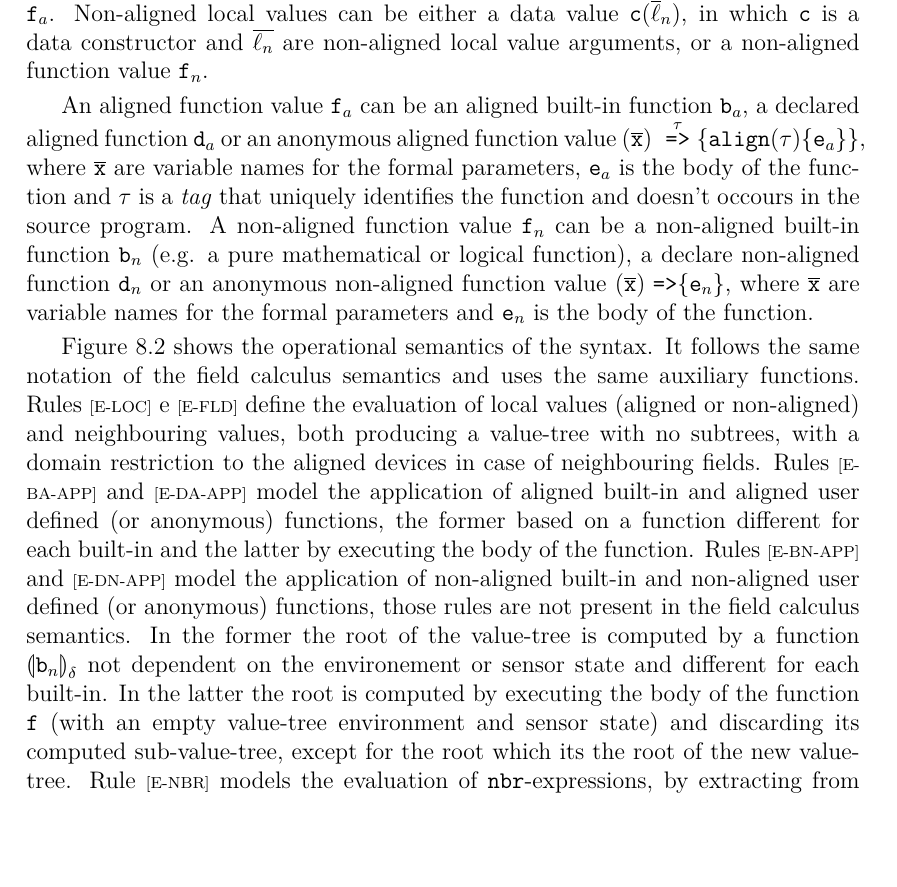
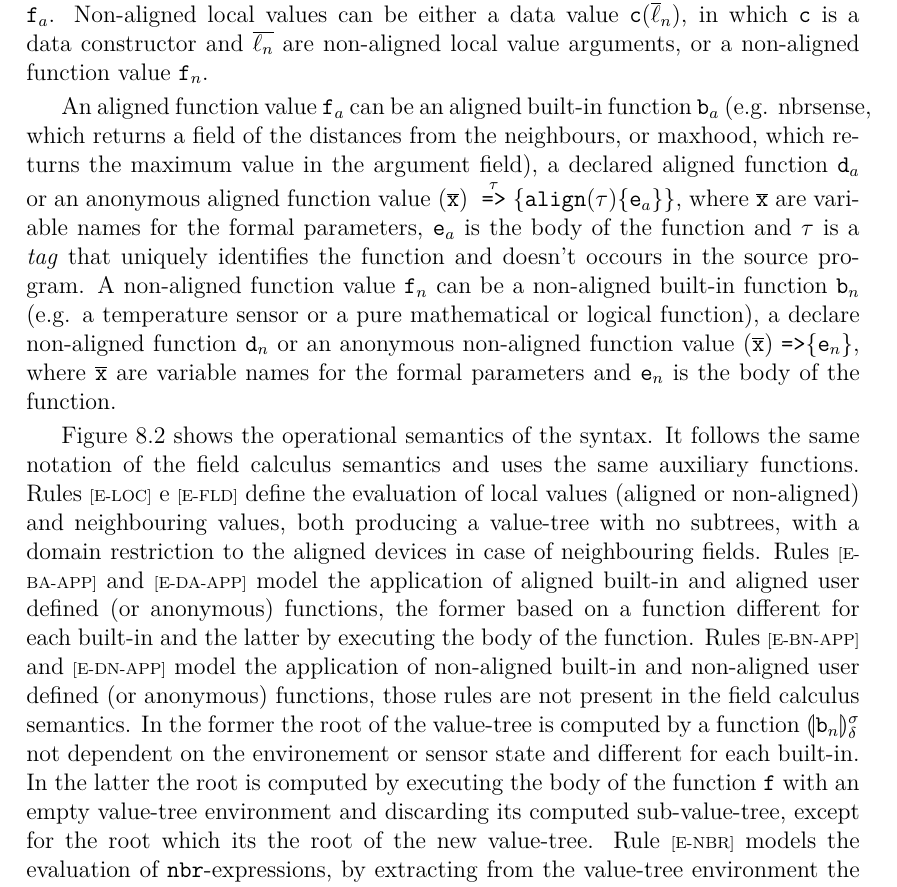
Before and after one commit to kklorenzotesta/TesiKotac, a LaTeX thesis (main.tex, which reads src/60-kotac.tex): part of page 47 of 57, cut so that both start at the same text, the shorter picture padded with empty space. Compiled offline with pdfLaTeX.

Commit message:
ÂÂadd sensors to non-aligned builtin in fkotac

```diff
--- a/src/60-kotac.tex
+++ b/src/60-kotac.tex
@@ -121,7 +121,7 @@ A value can be either an aligned local value $\lvalue_a$, a non-aligned local va
 
 Aligned local values can be either a data value $\dcOf{\dc}{\overline\lvalue_a}$, in which $\dc$ is a data constructor and $\overline{\lvalue_a}$ are aligned local value arguments, or an aligned function value $\funvalue_a$. Non-aligned local values can be either a data value $\dcOf{\dc}{\overline\lvalue_n}$, in which $\dc$ is a data constructor and $\overline{\lvalue_n}$ are non-aligned local value arguments, or a non-aligned function value $\funvalue_n$.
 
-An aligned function value $\funvalue_a$ can be an aligned built-in function $\bname_a$, a declared aligned function $\fname_a$ or an anonymous aligned function value $ (\overline{\xname}) \; \toSym{\name}{\{\alignK(\name)\{\e_a\}\}}$, where $\overline{\xname}$ are variable names for the formal parameters, $\e_a$ is the body of the function and $\name$ is a \textit{tag} that uniquely identifies the function and doesn't occours in the source program. A non-aligned function value $\funvalue_n$ can be a non-aligned built-in function $\bname_n$ (e.g. a pure mathematical or logical function), a declare non-aligned function $\fname_n$ or an anonymous non-aligned function value $(\overline{\xname}) \; \ftoSym \{ \e_n \}$, where $\overline{\xname}$ are variable names for the formal parameters and $\e_n$ is the body of the function.
+An aligned function value $\funvalue_a$ can be an aligned built-in function $\bname_a$ (e.g. nbrsense, which returns a field of the distances from the neighbours, or maxhood, which returns the maximum value in the argument field), a declared aligned function $\fname_a$ or an anonymous aligned function value $ (\overline{\xname}) \; \toSym{\name}{\{\alignK(\name)\{\e_a\}\}}$, where $\overline{\xname}$ are variable names for the formal parameters, $\e_a$ is the body of the function and $\name$ is a \textit{tag} that uniquely identifies the function and doesn't occours in the source program. A non-aligned function value $\funvalue_n$ can be a non-aligned built-in function $\bname_n$ (e.g. a temperature sensor or a pure mathematical or logical function), a declare non-aligned function $\fname_n$ or an anonymous non-aligned function value $(\overline{\xname}) \; \ftoSym \{ \e_n \}$, where $\overline{\xname}$ are variable names for the formal parameters and $\e_n$ is the body of the function.
 
 \begin{figure}[!t]{
  \scalebox{0.85}{
@@ -322,5 +322,5 @@ An aligned function value $\funvalue_a$ can be an aligned built-in function $\bn
  \caption{Big-step operational semantics of \FKotac{}.} \label{fig:kotacSemantics}
 \end{figure}
 
-Figure \ref{fig:kotacSemantics} shows the operational semantics of the syntax. It follows the same notation of the field calculus semantics and uses the same auxiliary functions. Rules \ruleNameSize{[E-LOC]} e \ruleNameSize{[E-FLD]} define the evaluation of local values (aligned or non-aligned) and neighbouring values, both producing a value-tree with no subtrees, with a domain restriction to the aligned devices in case of neighbouring fields. Rules \ruleNameSize{[E-BA-APP]} and \ruleNameSize{[E-DA-APP]} model the application of aligned built-in and aligned user defined (or anonymous) functions, the former based on a function different for each built-in and the latter by executing the body of the function. Rules \ruleNameSize{[E-BN-APP]} and \ruleNameSize{[E-DN-APP]} model the application of non-aligned built-in and non-aligned user defined (or anonymous) functions, those rules are not present in the field calculus semantics. In the former the root of the value-tree is computed by a function $\builtinop{\bname_n}{\correction{\deviceId}}{}$ not dependent on the environement or sensor state and different for each built-in. In the latter the root is computed by executing the body of the function $\funvalue$ (with an empty value-tree environment and sensor state) and discarding its computed sub-value-tree, except for the root which its the root of the new value-tree. Rule \ruleNameSize{[E-NBR]} models the evaluation of $\mathtt{nbr}$-expressions, by extracting from the value-tree environment the neighbouring values to build a neighbouring field, and computing the expressions $\e$ for the new value of the executing device. Rule \ruleNameSize{[E-REP]} models the evauation of $\mathtt{rep}$-expressions, by extracting from the value-tree environemtn the last computed value for the new evaluation of $\e$. Rule \ruleNameSize{[E-SHARE]} models the evaluation of $\mathtt{share}$-expressions, by constructing a field of the last computing values as the argument $\xname$ for the evaluation of $\e_2$ and using $\e_1$ as the initial value of the executing device.
+Figure \ref{fig:kotacSemantics} shows the operational semantics of the syntax. It follows the same notation of the field calculus semantics and uses the same auxiliary functions. Rules \ruleNameSize{[E-LOC]} e \ruleNameSize{[E-FLD]} define the evaluation of local values (aligned or non-aligned) and neighbouring values, both producing a value-tree with no subtrees, with a domain restriction to the aligned devices in case of neighbouring fields. Rules \ruleNameSize{[E-BA-APP]} and \ruleNameSize{[E-DA-APP]} model the application of aligned built-in and aligned user defined (or anonymous) functions, the former based on a function different for each built-in and the latter by executing the body of the function. Rules \ruleNameSize{[E-BN-APP]} and \ruleNameSize{[E-DN-APP]} model the application of non-aligned built-in and non-aligned user defined (or anonymous) functions, those rules are not present in the field calculus semantics. In the former the root of the value-tree is computed by a function $\builtinop{\bname_n}{\correction{\deviceId}}{\senstate}$ not dependent on the environement or sensor state and different for each built-in. In the latter the root is computed by executing the body of the function $\funvalue$ with an empty value-tree environment and discarding its computed sub-value-tree, except for the root which its the root of the new value-tree. Rule \ruleNameSize{[E-NBR]} models the evaluation of $\mathtt{nbr}$-expressions, by extracting from the value-tree environment the neighbouring values to build a neighbouring field, and computing the expressions $\e$ for the new value of the executing device. Rule \ruleNameSize{[E-REP]} models the evauation of $\mathtt{rep}$-expressions, by extracting from the value-tree environemtn the last computed value for the new evaluation of $\e$. Rule \ruleNameSize{[E-SHARE]} models the evaluation of $\mathtt{share}$-expressions, by constructing a field of the last computing values as the argument $\xname$ for the evaluation of $\e_2$ and using $\e_1$ as the initial value of the executing device.
 
```
Also changed, not shown: src/60-kotac.tex (6 more changed lines).
